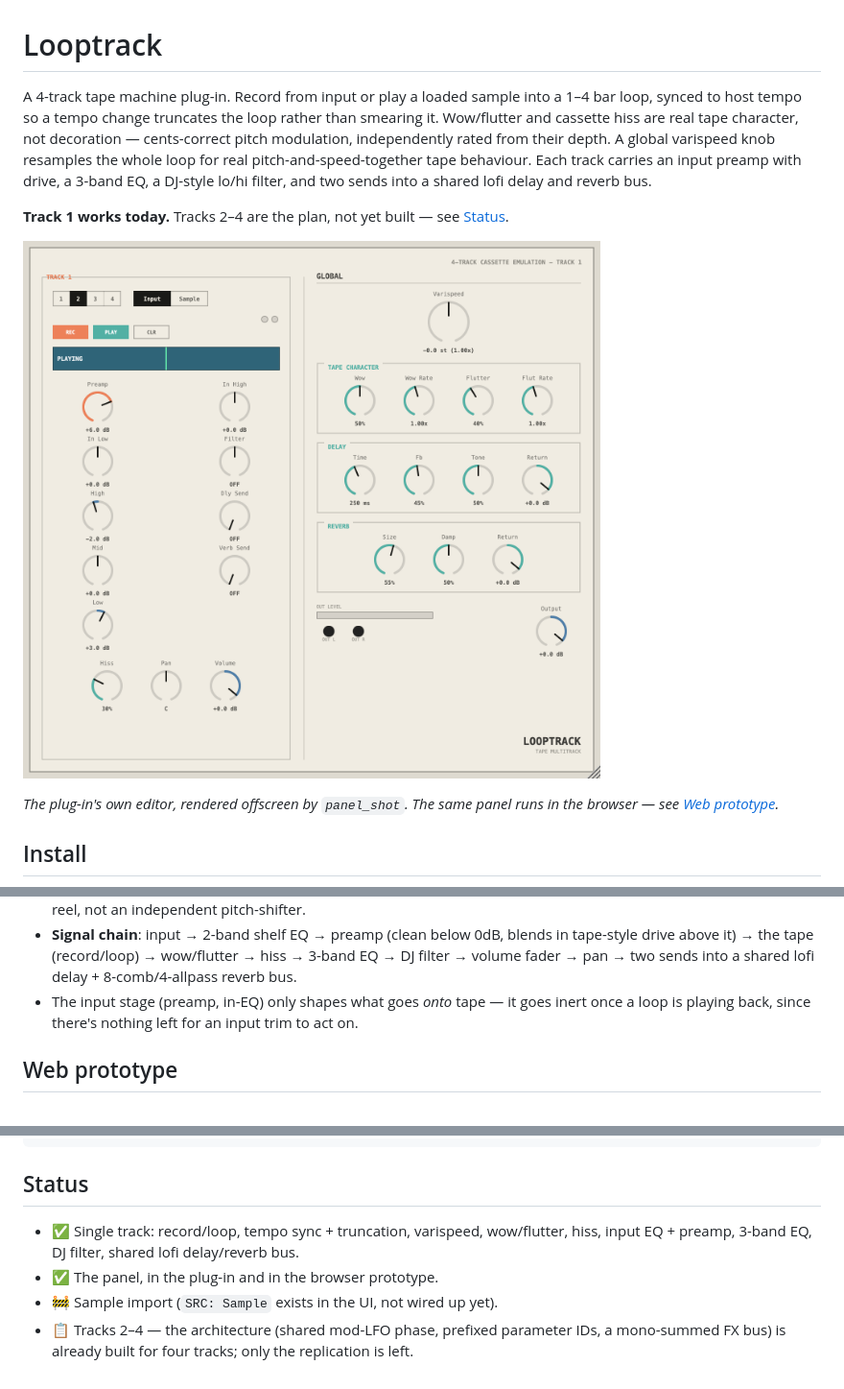
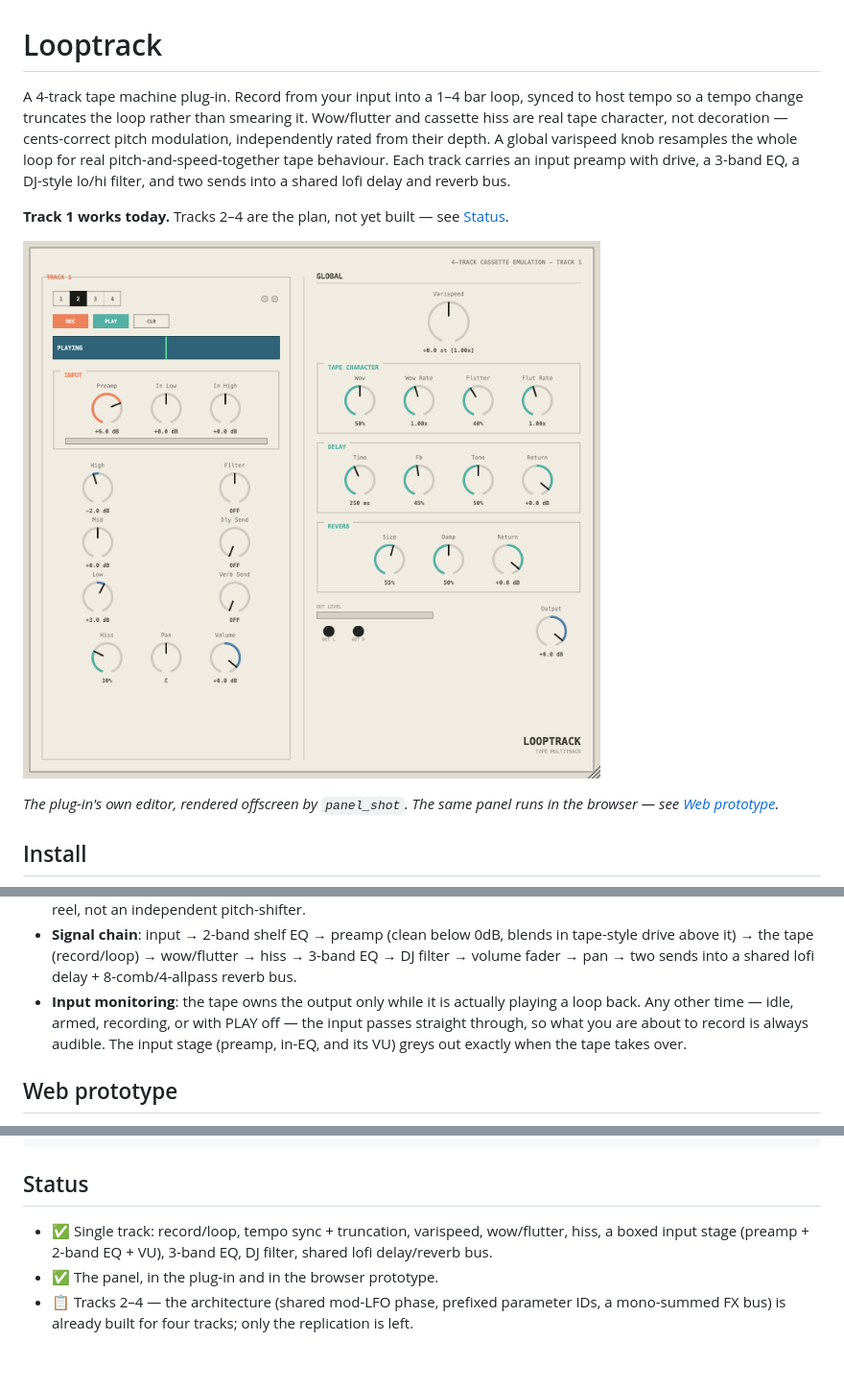
Before and after one commit to SungamMagnus/Looptrack, a Markdown page: README.md, 3 parts joined by grey strips. Shown at 96% size. Drawn GitHub-style; pictures changed too: docs/readme-hero.png.

```diff
--- a/README.md
+++ b/README.md
@@ -1,8 +1,8 @@
 # Looptrack
 
-A 4-track tape machine plug-in. Record from input or play a loaded sample
-into a 1–4 bar loop, synced to host tempo so a tempo change truncates the
-loop rather than smearing it. Wow/flutter and cassette hiss are real tape
+A 4-track tape machine plug-in. Record from your input into a 1–4 bar loop,
+synced to host tempo so a tempo change truncates the loop rather than
+smearing it. Wow/flutter and cassette hiss are real tape
 character, not decoration — cents-correct pitch modulation, independently
 rated from their depth. A global varispeed knob resamples the whole loop for
 real pitch-and-speed-together tape behaviour. Each track carries an input
@@ -61,9 +61,11 @@ altogether — a plug-in you compile yourself is never quarantined.
   blends in tape-style drive above it) → the tape (record/loop) →
   wow/flutter → hiss → 3-band EQ → DJ filter → volume fader → pan → two
   sends into a shared lofi delay + 8-comb/4-allpass reverb bus.
-- The input stage (preamp, in-EQ) only shapes what goes *onto* tape — it
-  goes inert once a loop is playing back, since there's nothing left for an
-  input trim to act on.
+- **Input monitoring**: the tape owns the output only while it is actually
+  playing a loop back. Any other time — idle, armed, recording, or with PLAY
+  off — the input passes straight through, so what you are about to record
+  is always audible. The input stage (preamp, in-EQ, and its VU) greys out
+  exactly when the tape takes over.
 
 ## Web prototype
 
@@ -109,10 +111,9 @@ cmake --build build --target dsp_check panel_shot -j8
 ## Status
 
 - ✅ Single track: record/loop, tempo sync + truncation, varispeed,
-  wow/flutter, hiss, input EQ + preamp, 3-band EQ, DJ filter, shared lofi
-  delay/reverb bus.
+  wow/flutter, hiss, a boxed input stage (preamp + 2-band EQ + VU), 3-band
+  EQ, DJ filter, shared lofi delay/reverb bus.
 - ✅ The panel, in the plug-in and in the browser prototype.
-- 🚧 Sample import (`SRC: Sample` exists in the UI, not wired up yet).
 - 📋 Tracks 2–4 — the architecture (shared mod-LFO phase, prefixed parameter
   IDs, a mono-summed FX bus) is already built for four tracks; only the
   replication is left.
```
Also changed, not shown: web/README.md (+3 -4 lines), docs/panel.png, docs/web-panel.png, 11 other files.
